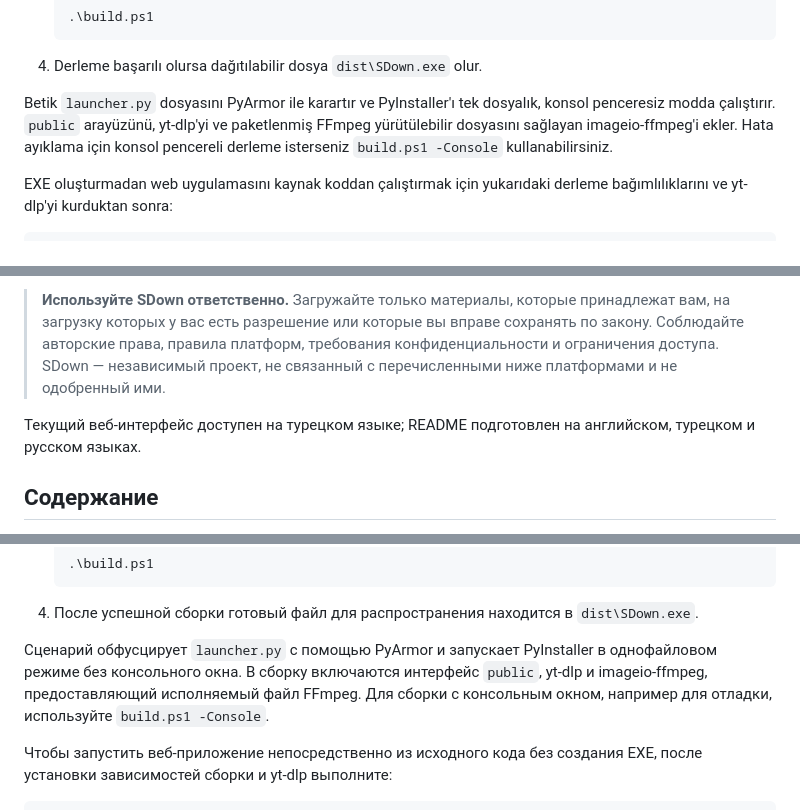
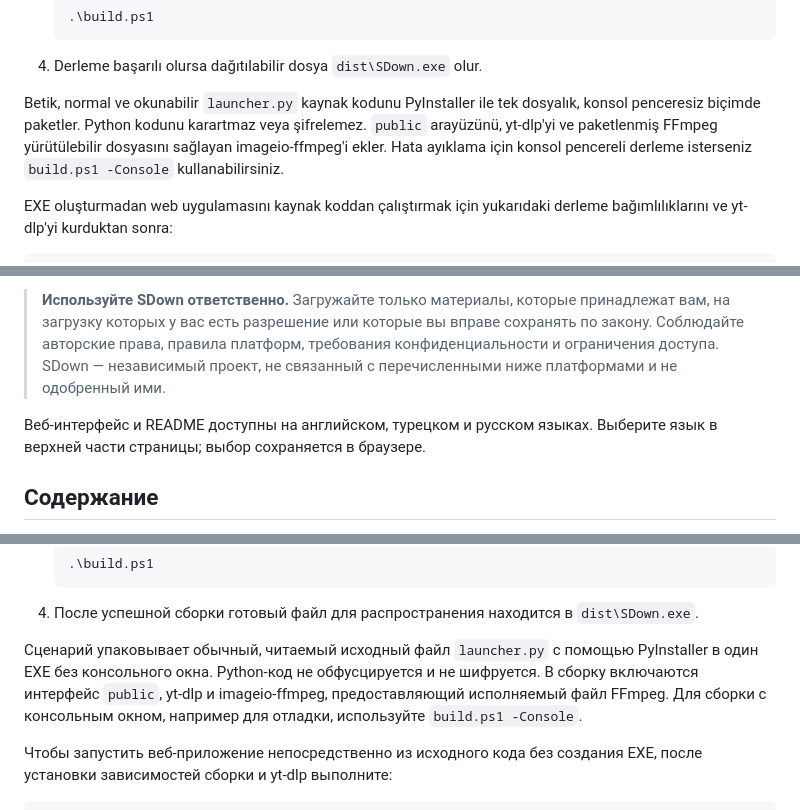
Before and after one commit to 0akhq/sdown, a Markdown page: README.md, 3 parts joined by grey strips. GitHub-like rendering.

```diff
--- a/README.md
+++ b/README.md
@@ -247,7 +246,7 @@ Sağlanan derleme betiği Windows içindir ve projenin mevcut README dosyası **
 
 4. Derleme başarılı olursa dağıtılabilir dosya `dist\SDown.exe` olur.
 
-Betik `launcher.py` dosyasını PyArmor ile karartır ve PyInstaller'ı tek dosyalık, konsol penceresiz modda çalıştırır. `public` arayüzünü, yt-dlp'yi ve paketlenmiş FFmpeg yürütülebilir dosyasını sağlayan imageio-ffmpeg'i ekler. Hata ayıklama için konsol pencereli derleme isterseniz `build.ps1 -Console` kullanabilirsiniz.
+Betik, normal ve okunabilir `launcher.py` kaynak kodunu PyInstaller ile tek dosyalık, konsol penceresiz biçimde paketler. Python kodunu karartmaz veya şifrelemez. `public` arayüzünü, yt-dlp'yi ve paketlenmiş FFmpeg yürütülebilir dosyasını sağlayan imageio-ffmpeg'i ekler. Hata ayıklama için konsol pencereli derleme isterseniz `build.ps1 -Console` kullanabilirsiniz.
 
 EXE oluşturmadan web uygulamasını kaynak koddan çalıştırmak için yukarıdaki derleme bağımlılıklarını ve yt-dlp'yi kurduktan sonra:
 
@@ -334,7 +332,7 @@ SDown предоставляет интерфейс в браузере, кот
 
 > **Используйте SDown ответственно.** Загружайте только материалы, которые принадлежат вам, на загрузку которых у вас есть разрешение или которые вы вправе сохранять по закону. Соблюдайте авторские права, правила платформ, требования конфиденциальности и ограничения доступа. SDown — независимый проект, не связанный с перечисленными ниже платформами и не одобренный ими.
 
-Текущий веб-интерфейс доступен на турецком языке; README подготовлен на английском, турецком и русском языках.
+Веб-интерфейс и README доступны на английском, турецком и русском языках. Выберите язык в верхней части страницы; выбор сохраняется в браузере.
 
 ## Содержание
 
@@ -411,7 +409,7 @@ SDown предоставляет интерфейс в браузере, кот
 
 4. После успешной сборки готовый файл для распространения находится в `dist\SDown.exe`.
 
-Сценарий обфусцирует `launcher.py` с помощью PyArmor и запускает PyInstaller в однофайловом режиме без консольного окна. В сборку включаются интерфейс `public`, yt-dlp и imageio-ffmpeg, предоставляющий исполняемый файл FFmpeg. Для сборки с консольным окном, например для отладки, используйте `build.ps1 -Console`.
+Сценарий упаковывает обычный, читаемый исходный файл `launcher.py` с помощью PyInstaller в один EXE без консольного окна. Python-код не обфусцируется и не шифруется. В сборку включаются интерфейс `public`, yt-dlp и imageio-ffmpeg, предоставляющий исполняемый файл FFmpeg. Для сборки с консольным окном, например для отладки, используйте `build.ps1 -Console`.
 
 Чтобы запустить веб-приложение непосредственно из исходного кода без создания EXE, после установки зависимостей сборки и yt-dlp выполните:
 
```
Also changed, not shown: other parts of README.md (+12 -15 lines).
